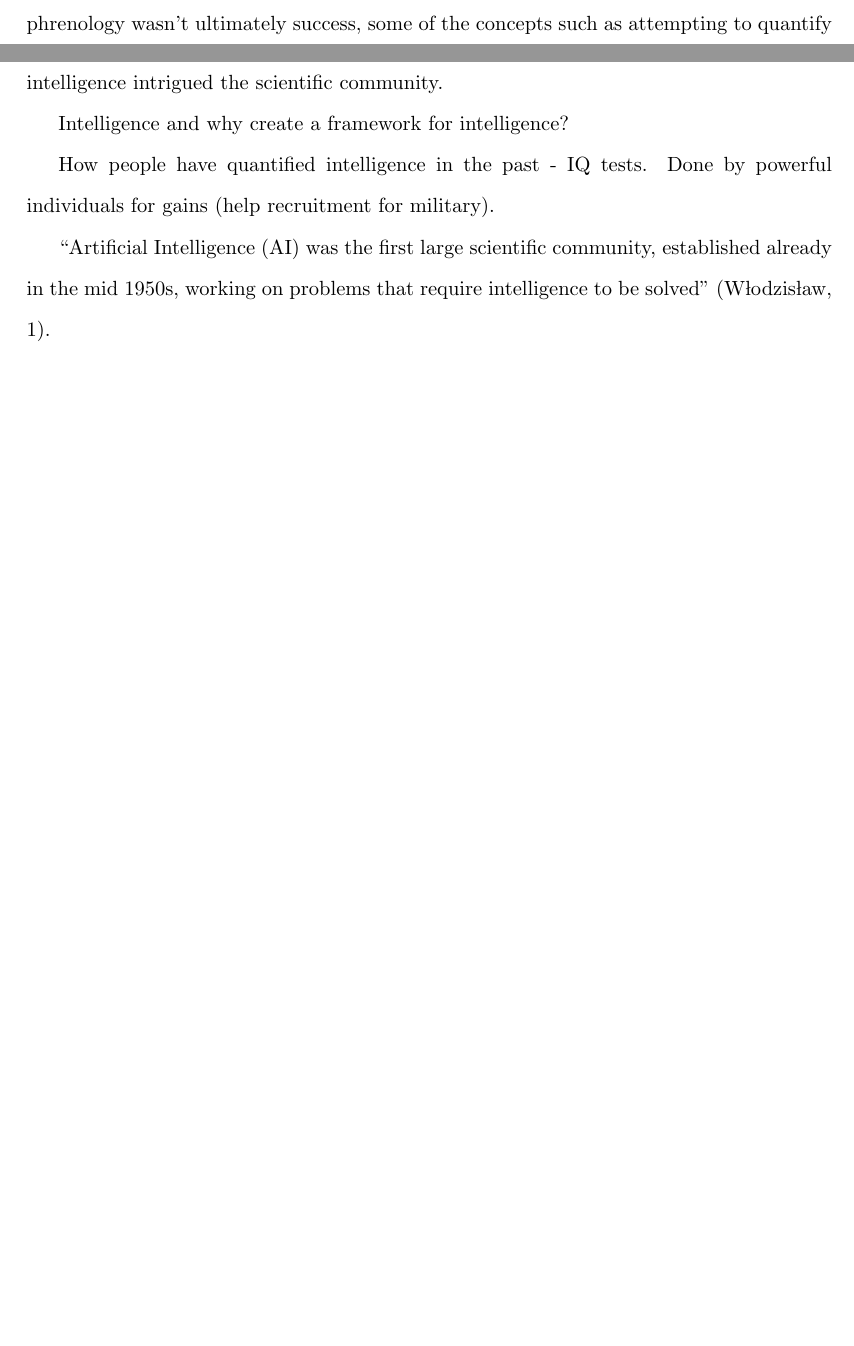
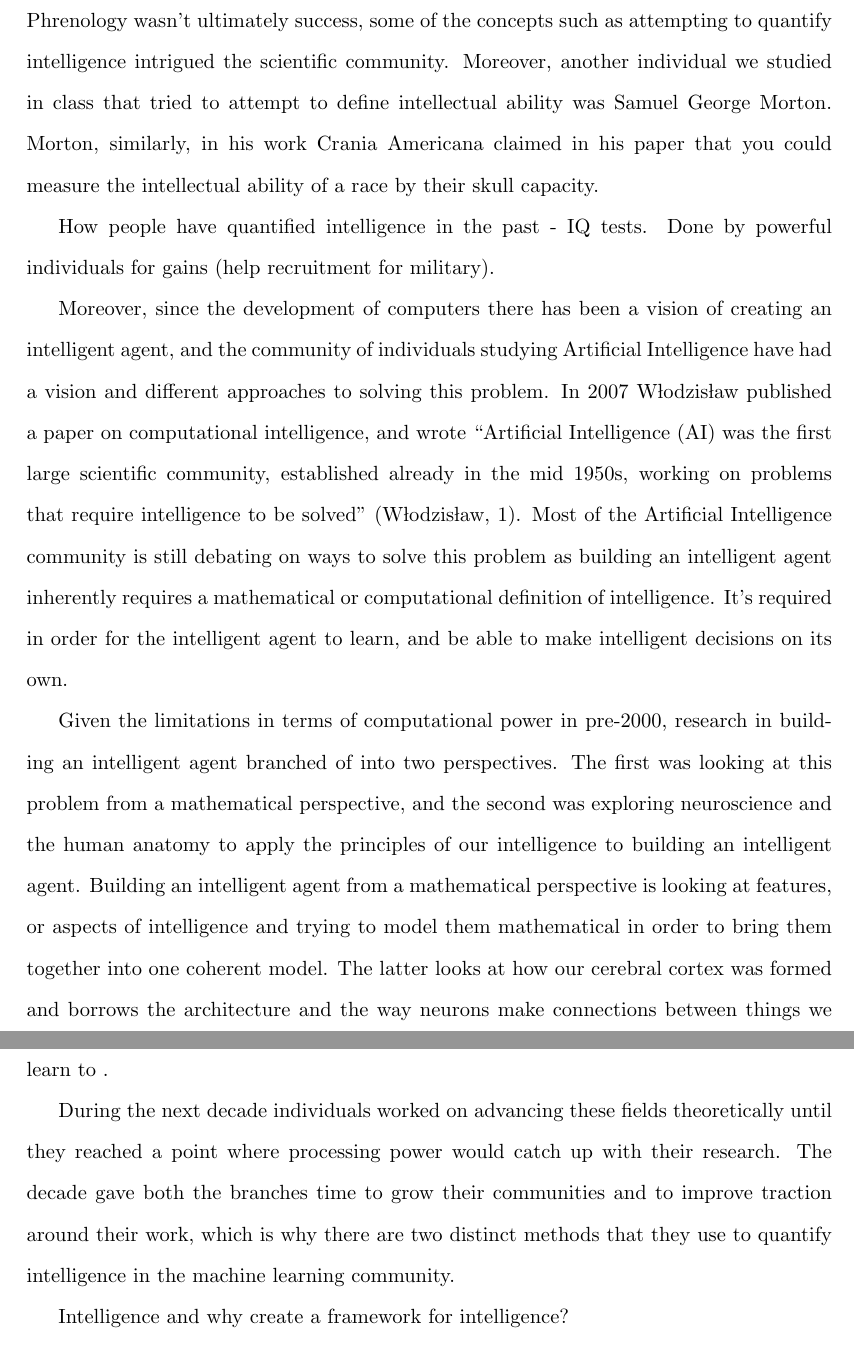
Before and after one commit to AbhiAgarwal/gallatin, a LaTeX document (Classes/Quantification and Social/Essay3/Agarwal.tex): two parts of pages 1 and 2 of 2 before the commit and two parts of pages 2 and 3 of 3 after it, joined at a grey line, cut so that both start at the same text, the shorter picture padded with empty space. Compiled offline with pdfLaTeX.

Commit message:
700/lots of words

```diff
--- a/Classes/Quantification and Social/Essay3/Agarwal.tex
+++ b/Classes/Quantification and Social/Essay3/Agarwal.tex
@@ -15,7 +15,7 @@
 
 % Exploring approaches to define intelligence, and intelligence frameworks in machine learning
 
-\title{Exploring methods of quantifying intelligence using theories in machine learning}
+\title{Exploring methods of quantifying intelligence using theories in Machine Learning}
 \author{Abhi Agarwal (abhia@nyu.edu)}
 \date{}
 
@@ -60,17 +61,23 @@ Therefore, there is an inherit part of us through our perception of the world th
 
 % Quantifying intelligence - what it is and how we can do it
-\par The idea of trying to quantify intelligence or measuring intelligence was first introduced by the field of phrenology, and Franz Joseph Gall who is known to be the founder of the field. Franz Joseph Gall wanted to try study the localization of the mental functions in the brain by observing skull sizes, and facial features of people. Even though the field of phrenology wasn't ultimately success, some of the concepts such as attempting to quantify intelligence intrigued the scientific community.
-
-\par Intelligence and why create a framework for intelligence?
-
-% DEFINING APPLICATIONS OF INTELLIGENCE
+% Show where it came from
+\par The idea of trying to quantify intelligence or measuring intelligence was first introduced by the field of Phrenology, and Franz Joseph Gall who is known to be the founder of the field. Franz Joseph Gall wanted to try study the localization of the mental functions in the brain by observing skull sizes, and facial features of people. Even though the field of Phrenology wasn't ultimately success, some of the concepts such as attempting to quantify intelligence intrigued the scientific community. Moreover, another individual we studied in class that tried to attempt to define intellectual ability was Samuel George Morton. Morton, similarly, in his work Crania Americana claimed in his paper that you could measure the intellectual ability of a race by their skull capacity.
 
 % Defining/explaining/understanding intelligence
 \par How people have quantified intelligence in the past - IQ tests. Done by powerful individuals for gains (help recruitment for military).
-\par ``Artificial Intelligence (AI) was the first large scientific community, established already in the mid 1950s, working on problems that require intelligence to be solved" (W\l{}odzis\l{}aw, 1).
+
+% Show why academics wanted to do it - AI community, machine learning
+\par Moreover, since the development of computers there has been a vision of creating an intelligent agent, and the community of individuals studying Artificial Intelligence have had a vision and different approaches to solving this problem. In 2007 W\l{}odzis\l{}aw published a paper on computational intelligence, and wrote ``Artificial Intelligence (AI) was the first large scientific community, established already in the mid 1950s, working on problems that require intelligence to be solved" (W\l{}odzis\l{}aw, 1). Most of the Artificial Intelligence community is still debating on ways to solve this problem as building an intelligent agent inherently requires a mathematical or computational definition of intelligence. It's required in order for the intelligent agent to learn, and be able to make intelligent decisions on its own.
+
+\par Given the limitations in terms of computational power in pre-2000, research in building an intelligent agent branched of into two perspectives. The first was looking at this problem from a mathematical perspective, and the second was exploring neuroscience and the human anatomy to apply the principles of our intelligence to building an intelligent agent. Building an intelligent agent from a mathematical perspective is looking at features, or aspects of intelligence and trying to model them mathematical in order to bring them together into one coherent model. The latter looks at how our cerebral cortex was formed and borrows the architecture and the way neurons make connections between things we learn to .
+
+\par During the next decade individuals worked on advancing these fields theoretically until they reached a point where processing power would catch up with their research. The decade gave both the branches time to grow their communities and to improve traction around their work, which is why there are two distinct methods that they use to quantify intelligence in the machine learning community.
+
+\par Intelligence and why create a framework for intelligence?
 \par Quantifying and defining intelligence and frameworks around it became important when
 
 
+% DEFINING APPLICATIONS OF INTELLIGENCE
 % DEFINING INTELLIGENCE FRAMEWORKS
 % ASPECTS/CHARACTERISTICS OF INTELLIGENCE AND HOW THEY ARE APPLIED BY EACH FRAMEWORK
 % i.e.: HOW IS REASONING DONE IN EACH? IN THE MATHEMATICAL EXPLANATION REASONING IS DONE BY BOOLEAN SATISFIABILITY PROBLEMS.
```
Also changed, not shown: Classes/Quantification and Social/Essay3/Agarwal.pdf, Classes/Quantification and Social/Essay3/Agarwal.tex (11 more changed lines), 2 other files.
